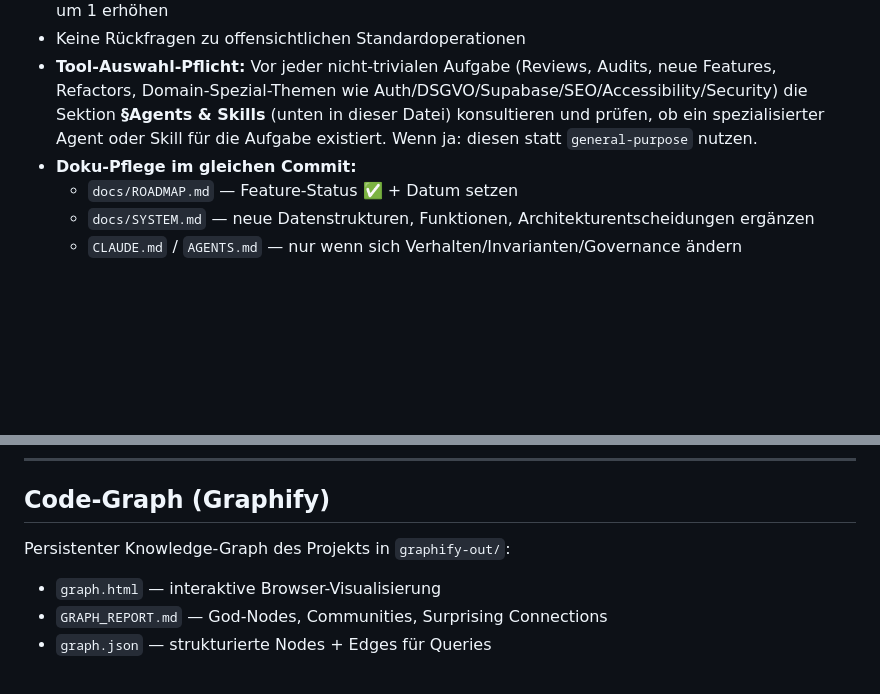
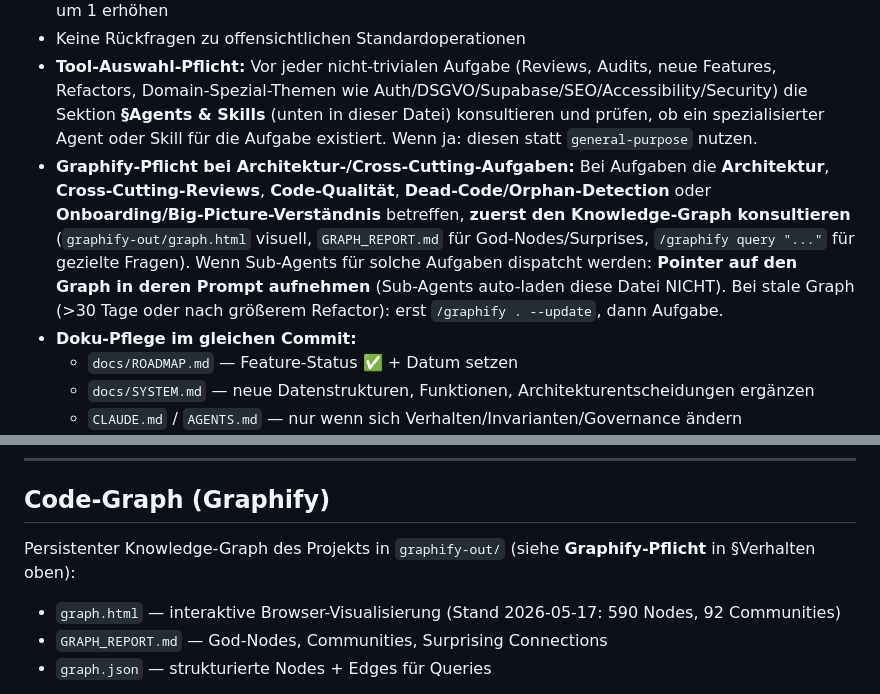
Before and after one commit to jenswittern-dev/fordify-app, a Markdown page: AGENTS.md, 2 parts joined by grey strips. GitHub-like rendering; blank space fills up the shorter version.

```diff
--- a/AGENTS.md
+++ b/AGENTS.md
@@ -20,6 +20,7 @@
 - **SW-Version** (`fordify-vN` in `frontend/sw.js`) bei jedem Commit mit geänderten Frontend-Dateien um 1 erhöhen
 - Keine Rückfragen zu offensichtlichen Standardoperationen
 - **Tool-Auswahl-Pflicht:** Vor jeder nicht-trivialen Aufgabe (Reviews, Audits, neue Features, Refactors, Domain-Spezial-Themen wie Auth/DSGVO/Supabase/SEO/Accessibility/Security) die Sektion **§Agents & Skills** (unten in dieser Datei) konsultieren und prüfen, ob ein spezialisierter Agent oder Skill für die Aufgabe existiert. Wenn ja: diesen statt `general-purpose` nutzen.
+- **Graphify-Pflicht bei Architektur-/Cross-Cutting-Aufgaben:** Bei Aufgaben die **Architektur**, **Cross-Cutting-Reviews**, **Code-Qualität**, **Dead-Code/Orphan-Detection** oder **Onboarding/Big-Picture-Verständnis** betreffen, **zuerst den Knowledge-Graph konsultieren** (`graphify-out/graph.html` visuell, `GRAPH_REPORT.md` für God-Nodes/Surprises, `/graphify query "..."` für gezielte Fragen). Wenn Sub-Agents für solche Aufgaben dispatcht werden: **Pointer auf den Graph in deren Prompt aufnehmen** (Sub-Agents auto-laden diese Datei NICHT). Bei stale Graph (>30 Tage oder nach größerem Refactor): erst `/graphify . --update`, dann Aufgabe.
 - **Doku-Pflege im gleichen Commit:**
   - `docs/ROADMAP.md` — Feature-Status ✅ + Datum setzen
   - `docs/SYSTEM.md` — neue Datenstrukturen, Funktionen, Architekturentscheidungen ergänzen
@@ -42,8 +43,8 @@
 
 ## Code-Graph (Graphify)
 
-Persistenter Knowledge-Graph des Projekts in `graphify-out/`:
-- `graph.html` — interaktive Browser-Visualisierung
+Persistenter Knowledge-Graph des Projekts in `graphify-out/` (siehe **Graphify-Pflicht** in §Verhalten oben):
+- `graph.html` — interaktive Browser-Visualisierung (Stand 2026-05-17: 590 Nodes, 92 Communities)
 - `GRAPH_REPORT.md` — God-Nodes, Communities, Surprising Connections
 - `graph.json` — strukturierte Nodes + Edges für Queries
 
```
Also changed, not shown: CLAUDE.md (+3 -2 lines).
